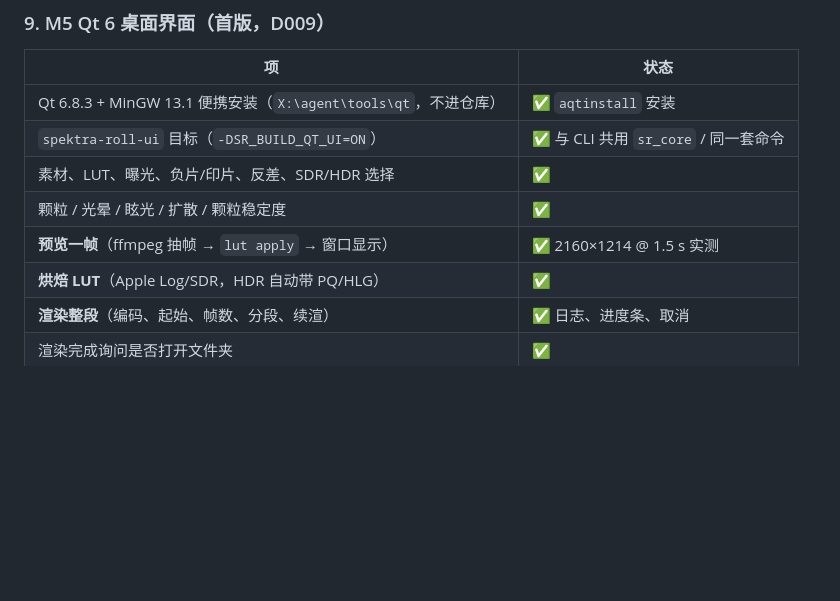
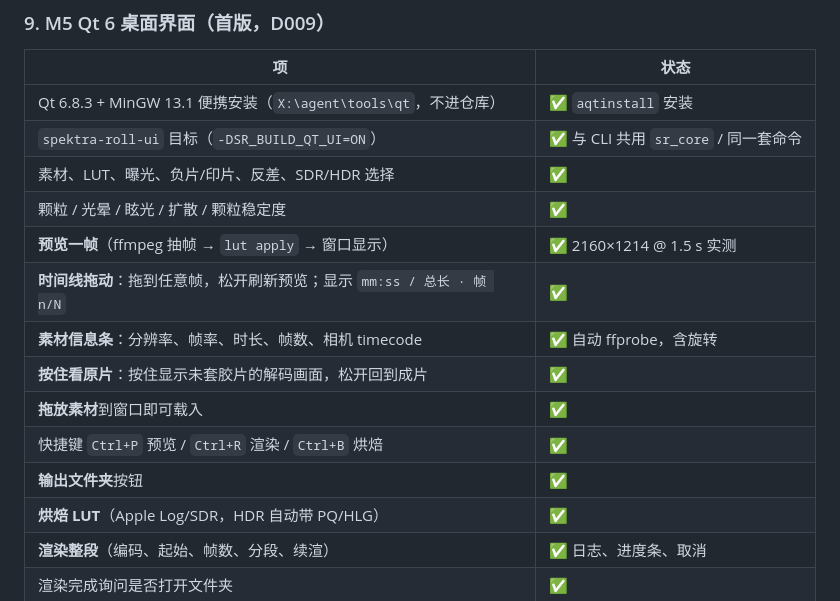
Before and after one commit to haichangjyue/SpektraRoll, a Markdown page: progress.md, the part around the change. GitHub-like rendering; blank space fills up the shorter version.

```diff
--- a/progress.md
+++ b/progress.md
@@ -204,6 +204,12 @@
 | 素材、LUT、曝光、负片/印片、反差、SDR/HDR 选择 | ✅ |
 | 颗粒 / 光晕 / 眩光 / 扩散 / 颗粒稳定度 | ✅ |
 | **预览一帧**（ffmpeg 抽帧 → `lut apply` → 窗口显示） | ✅ 2160×1214 @ 1.5 s 实测 |
+| **时间线拖动**：拖到任意帧，松开刷新预览；显示 `mm:ss / 总长 · 帧 n/N` | ✅ |
+| **素材信息条**：分辨率、帧率、时长、帧数、相机 timecode | ✅ 自动 ffprobe，含旋转 |
+| **按住看原片**：按住显示未套胶片的解码画面，松开回到成片 | ✅ |
+| **拖放素材**到窗口即可载入 | ✅ |
+| 快捷键 `Ctrl+P` 预览 / `Ctrl+R` 渲染 / `Ctrl+B` 烘焙 | ✅ |
+| **输出文件夹**按钮 | ✅ |
 | **烘焙 LUT**（Apple Log/SDR，HDR 自动带 PQ/HLG） | ✅ |
 | **渲染整段**（编码、起始、帧数、分段、续渲） | ✅ 日志、进度条、取消 |
 | 渲染完成询问是否打开文件夹 | ✅ |
```
Also changed, not shown: RUN.md (+9 -0 lines), STATUS.md (+2 -0 lines), docs/ui-preview.png, 1 other file.
